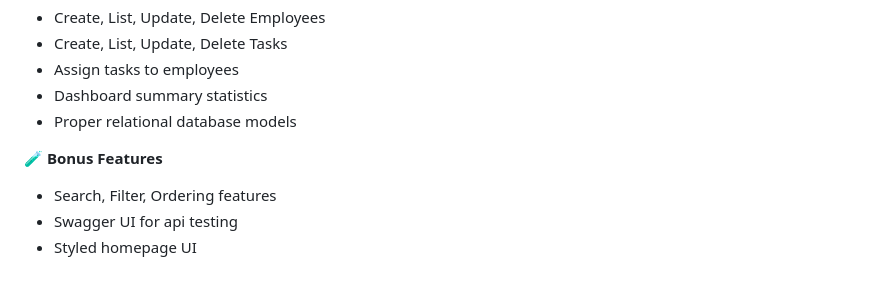
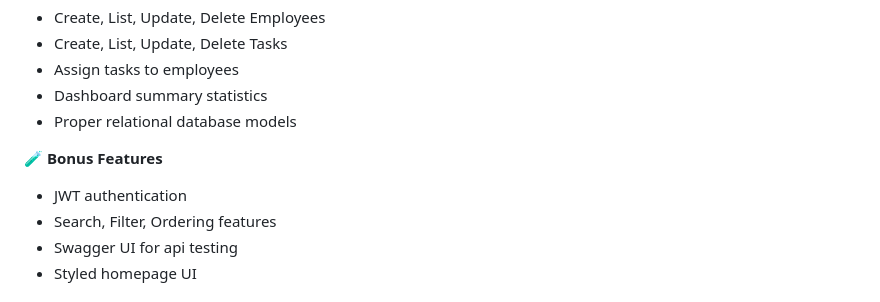
Before and after one commit to Saran-ST/ProU-Backend-Assessment-, a Markdown page: README.md, the part around the change. GitHub-like rendering.

Commit message:
final README.md

```diff
--- a/README.md
+++ b/README.md
@@ -23,6 +23,7 @@ This backend system provides APIs for:
 
 **🧪 Bonus Features**
 
+* JWT authentication
 * Search, Filter, Ordering features
 * Swagger UI for api testing
 * Styled homepage UI
```
